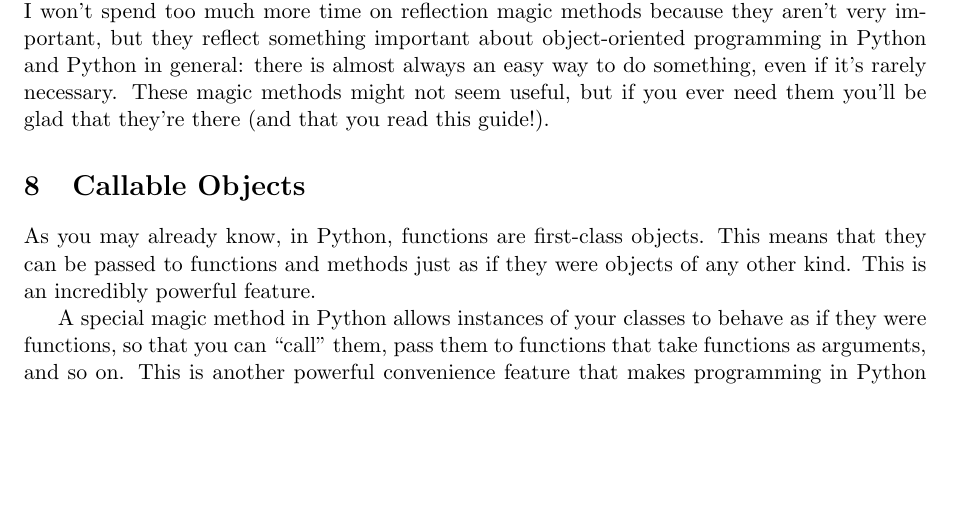
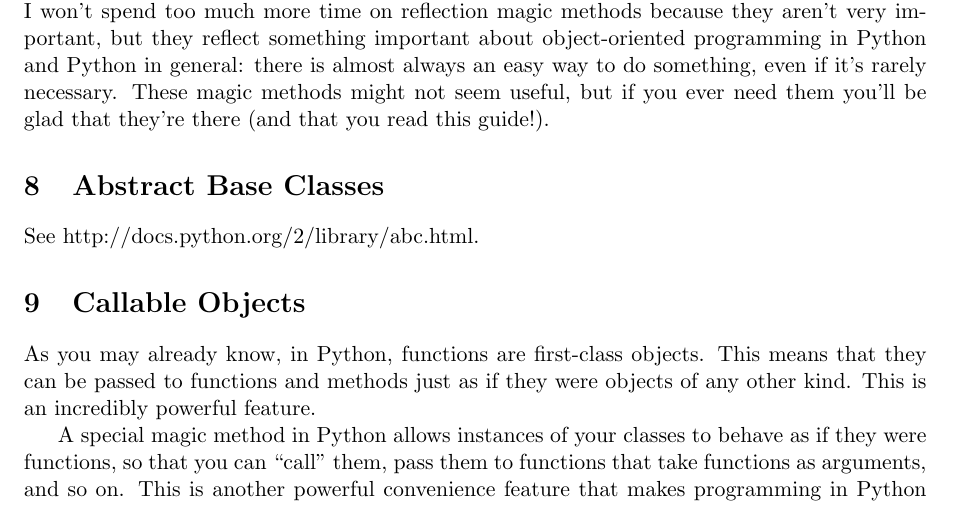
Before and after one commit to RafeKettler/magicmethods, a LaTeX document (magicmethods.tex): part of page 12 of 18, cut so that both start at the same text, the shorter picture padded with empty space. Compiled offline with pdfLaTeX.

Commit message:
Link to Python documentation for ABCs (gives it better treatment than I could), which use a magic method . Closes #23

```diff
--- a/magicmethods.tex
+++ b/magicmethods.tex
@@ -413,6 +413,10 @@ Checks if a class subclasses the class you defined (e.g. \code{issubclass(subcla
 
 The use case for these magic methods might seem small, and that may very well be true. I won't spend too much more time on reflection magic methods because they aren't very important, but they reflect something important about object-oriented programming in Python and Python in general: there is almost always an easy way to do something, even if it's rarely necessary. These magic methods might not seem useful, but if you ever need them you'll be glad that they're there (and that you read this guide!).
 
+\section{Abstract Base Classes}
+
+See http://docs.python.org/2/library/abc.html.
+
 \section{Callable Objects}
 
 As you may already know, in Python, functions are first-class objects. This means that they can be passed to functions and methods just as if they were objects of any other kind. This is an incredibly powerful feature.
```
Also changed, not shown: magicmethods.pdf, 2 other files.
